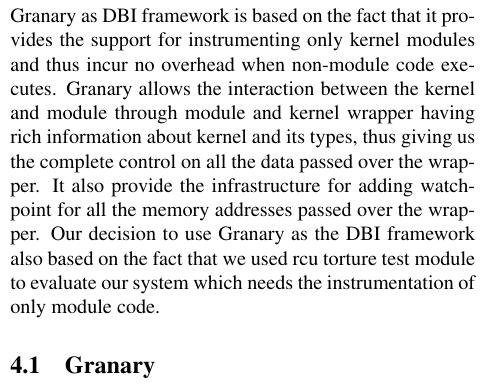
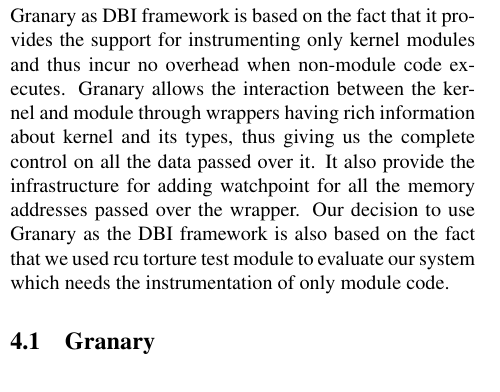
Before and after one commit to giani/pp-report, a LaTeX paper (report.tex, which reads approach.tex): part of one column of page 3 of 11, cut so that both start at the same text. Compiled offline with pdfLaTeX.

Commit message:
approach updated

```diff
--- a/approach.tex
+++ b/approach.tex
@@ -1,6 +1,6 @@
 The previous sections describe about the importance of Read Copy Update (RCU) in parallel programming paradigm and rules one should follow to correctly use the RCU primitives. It also describes about the violation of RCU rules, which can be a potential bug in program, and challenges involved in identifying such bugs. There are existing solution like static analysis~\cite{sparse}, lockdep-RCU~\cite{PaulEMcKenney2010LockdepRCU} etc which is used to identify such bugs but they are imprecise and generate false positive.
 
-Our approach to identify the such RCU bugs involves the technique of Dynamic Binary Instrumentation (DBI). Dynamic Binary Instrumentation (DBI) is an execution control and analysis technique that involves injecting binary code into a running program. The injected code is term “Instrumentation”. There are many DBI infrastructure exist like DynamoRIO~\cite{Bruening04efficient}, DynamoRIO Kernel (DRK)~\cite{Feiner:2012:CKI:2150976.2150992},  Pin~\cite{Bungale:2007:PPF:1254810.1254830}, JIFL~\cite{Olszewski:2007:JIN:1272996.1273000}, KernInst~\cite{Tamches:1999:UDK:1080598.1080605} etc which provides support for fine-grained monitoring and program execution. Our system uses Granary, a comprehensive kernel module instrumentation framework. The choice of Granary as DBI framework is based on the fact that it provides the support for instrumenting only kernel modules and thus incur no overhead when non-module code executes. Granary allows the interaction between the kernel and module through module and kernel wrapper having rich information about kernel and its types, thus giving us the complete control on all the data passed over the wrapper. It also provide the infrastructure for adding watchpoint for all the memory addresses passed over the wrapper. Our decision to use Granary as the DBI framework also based on the fact that we used rcu torture test module to evaluate our system which needs the instrumentation of only module code.
+Our approach to identify the such RCU bugs involves the technique of Dynamic Binary Instrumentation (DBI). Dynamic Binary Instrumentation (DBI) is an execution control and analysis technique that involves injecting binary code into a running program. The injected code is term “Instrumentation”. There are many DBI infrastructure exist like DynamoRIO~\cite{Bruening04efficient}, DynamoRIO Kernel (DRK)~\cite{Feiner:2012:CKI:2150976.2150992},  Pin~\cite{Bungale:2007:PPF:1254810.1254830}, JIFL~\cite{Olszewski:2007:JIN:1272996.1273000}, KernInst~\cite{Tamches:1999:UDK:1080598.1080605} etc which provides support for fine-grained monitoring and program execution. Our system uses Granary~\cite{GranaryAtOSDI}, a comprehensive kernel module instrumentation framework. The choice of Granary as DBI framework is based on the fact that it provides the support for instrumenting only kernel modules and thus incur no overhead when non-module code executes. Granary allows the interaction between the kernel and module through wrappers having rich information about kernel and its types, thus giving us the complete control on all the data passed over it. It also provide the infrastructure for adding watchpoint for all the memory addresses passed over the wrapper. Our decision to use Granary as the DBI framework is also based on the fact that we used rcu torture test module to evaluate our system which needs the instrumentation of only module code.
 
 
 \subsection{Granary}
```
